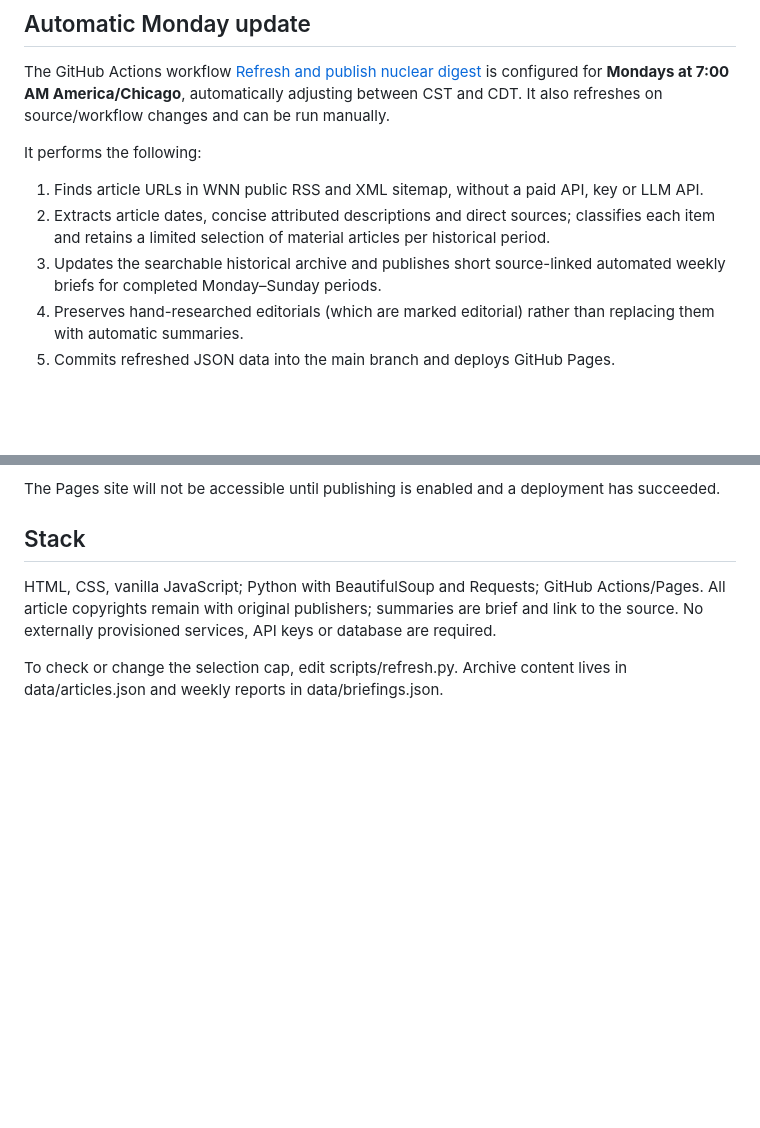
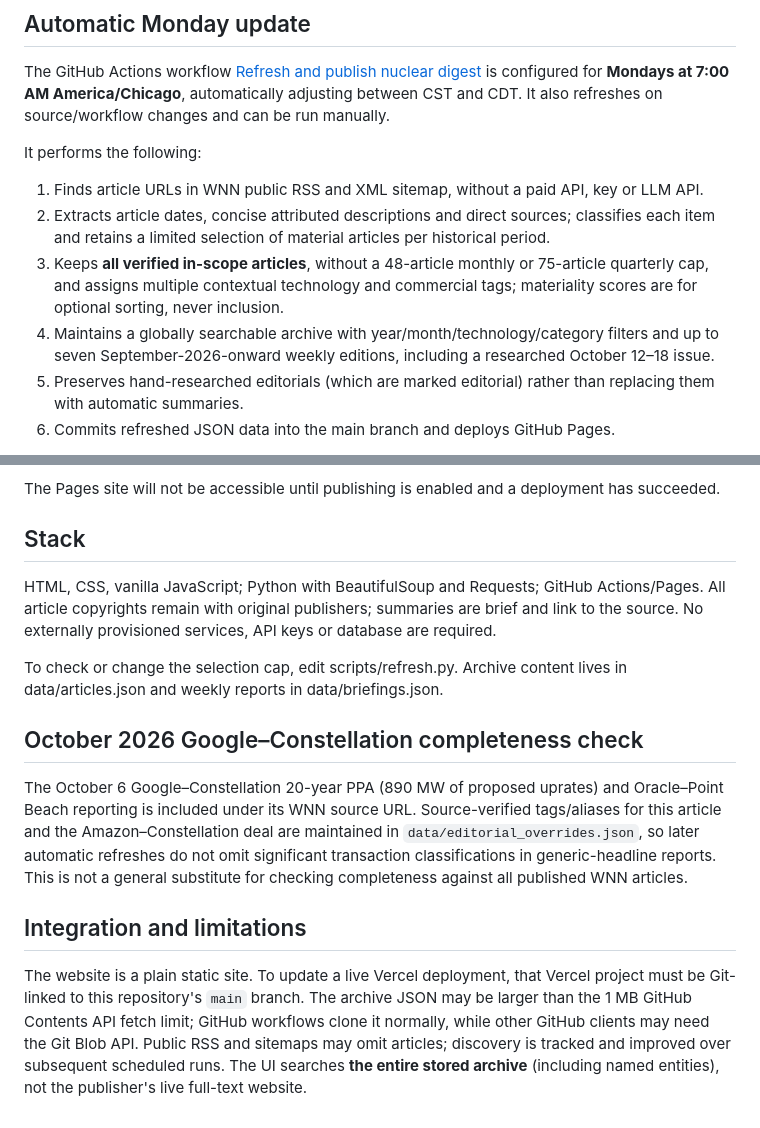
Before and after one commit to shbansal6/world-nuclear-news-digest, a Markdown page: README.md, 2 parts joined by grey strips. Rendered like a GitHub page; blank space fills up the shorter version.

Commit message:
Document uncapped archive, contextual tagging, global search and large-data publishing

```diff
--- a/README.md
+++ b/README.md
@@ -22,7 +22,8 @@ The GitHub Actions workflow [Refresh and publish nuclear digest](.github/workflo
 It performs the following:
 1. Finds article URLs in WNN public RSS and XML sitemap, without a paid API, key or LLM API.
 2. Extracts article dates, concise attributed descriptions and direct sources; classifies each item and retains a limited selection of material articles per historical period.
-3. Updates the searchable historical archive and publishes short source-linked automated weekly briefs for completed Monday–Sunday periods.
+3. Keeps **all verified in-scope articles**, without a 48-article monthly or 75-article quarterly cap, and assigns multiple contextual technology and commercial tags; materiality scores are for optional sorting, never inclusion.
+4. Maintains a globally searchable archive with year/month/technology/category filters and up to seven September-2026-onward weekly editions, including a researched October 12–18 issue.
 4. Preserves hand-researched editorials (which are marked editorial) rather than replacing them with automatic summaries.
 5. Commits refreshed JSON data into the main branch and deploys GitHub Pages.
 
@@ -42,3 +43,9 @@ The Pages site will not be accessible until publishing is enabled and a deployme
 HTML, CSS, vanilla JavaScript; Python with BeautifulSoup and Requests; GitHub Actions/Pages. All article copyrights remain with original publishers; summaries are brief and link to the source. No externally provisioned services, API keys or database are required.
 
 To check or change the selection cap, edit scripts/refresh.py. Archive content lives in data/articles.json and weekly reports in data/briefings.json.
+
+## October 2026 Google–Constellation completeness check
+The October 6 Google–Constellation 20-year PPA (890 MW of proposed uprates) and Oracle–Point Beach reporting is included under its WNN source URL. Source-verified tags/aliases for this article and the Amazon–Constellation deal are maintained in `data/editorial_overrides.json`, so later automatic refreshes do not omit significant transaction classifications in generic-headline reports. This is not a general substitute for checking completeness against all published WNN articles.
+
+## Integration and limitations
+The website is a plain static site. To update a live Vercel deployment, that Vercel project must be Git-linked to this repository's `main` branch. The archive JSON may be larger than the 1 MB GitHub Contents API fetch limit; GitHub workflows clone it normally, while other GitHub clients may need the Git Blob API. Public RSS and sitemaps may omit articles; discovery is tracked and improved over subsequent scheduled runs. The UI searches **the entire stored archive** (including named entities), not the publisher's live full-text website.
```
